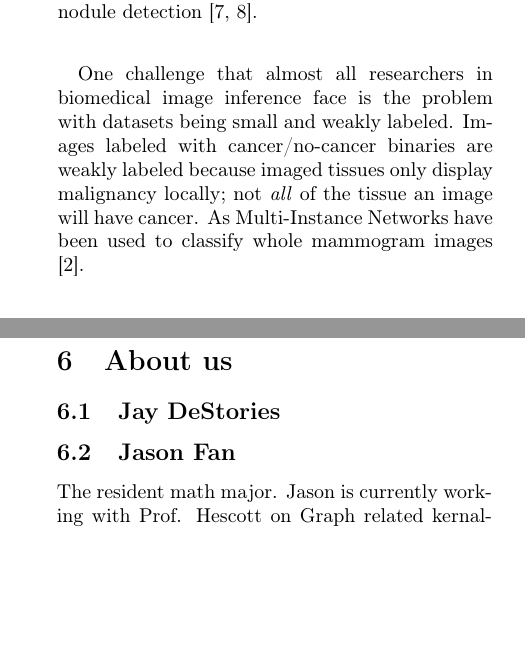
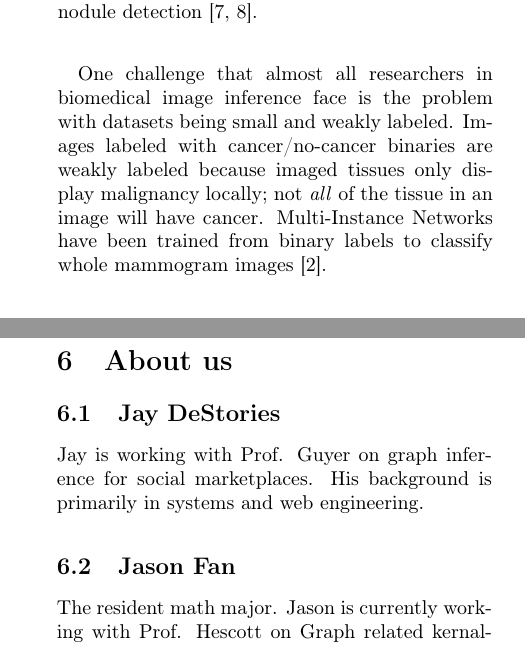
Before and after one commit to jwde/lungcancerDL, a LaTeX document (proposal/lungcancerDL_proposal.tex): two parts of the columns of pages 1 and 3 of 4, joined at a grey line, cut so that both start at the same text, the shorter picture padded with empty space. Compiled offline with pdfLaTeX.

Commit message:
grammar and jay section

```diff
--- a/proposal/lungcancerDL_proposal.tex
+++ b/proposal/lungcancerDL_proposal.tex
@@ -83,8 +83,9 @@ CT images without nodule detection
 One challenge that almost all researchers in biomedical image inference face is
 the problem with datasets being small and weakly labeled. Images labeled with
 cancer/no-cancer binaries are weakly labeled because imaged tissues only display
-malignancy locally; not \textit{all} of the tissue an image will have cancer. As
-Multi-Instance Networks have been used to classify whole mammogram images
+malignancy locally; not \textit{all} of the tissue in an image will have cancer.
+Multi-Instance Networks have been trained from binary labels to classify whole
+mammogram images
 \cite{Maron:1998:FML:302528.302753}.
 
 \section{Method/Algorithm/Pipeline}
@@ -256,6 +257,9 @@ false negative classifications.
 
 \section{About us}
 \subsection{Jay DeStories}
+Jay is working with Prof. Guyer on graph inference for social
+marketplaces. His background is primarily in systems and web engineering.
+
 \subsection{Jason Fan}
 The resident math major. Jason is currently working with Prof. Hescott on Graph
 related kernalized learning. Unfortunately, Jason the only team member
```
Also changed, not shown: proposal/lungcancerDL_proposal.pdf, proposal/lungcancerDL_proposal.tex (10 more changed lines).
